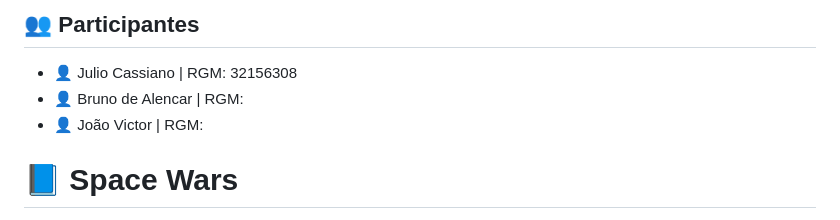
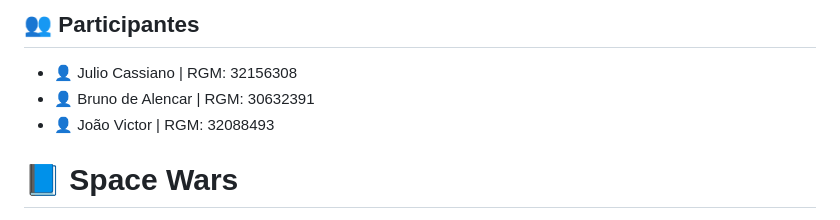
Before and after one commit to Julio-Cassiano/space-wars, a Markdown page: README.md, the part around the change. Rendered like a GitHub page.

```diff
--- a/README.md
+++ b/README.md
@@ -6,8 +6,8 @@ Este repositório contém todo o processo de desenvolvimento do jogo Space-Wars,
 ## 👥 Participantes
 
 - 👤 Julio Cassiano | RGM: 32156308
-- 👤 Bruno de Alencar | RGM:
-- 👤 João Victor | RGM:
+- 👤 Bruno de Alencar | RGM: 30632391
+- 👤 João Victor | RGM: 32088493
 
 # 📘 Space Wars
 - 📖 **Obejtivo do jogo**: O jogo Space Wars se passe no espaço, em uma guerra entre alienígenas e seres humanos. O jogador controle uma nave e tem como objetivo matar todos os inimigos sem morrer durante a batalha.
```
